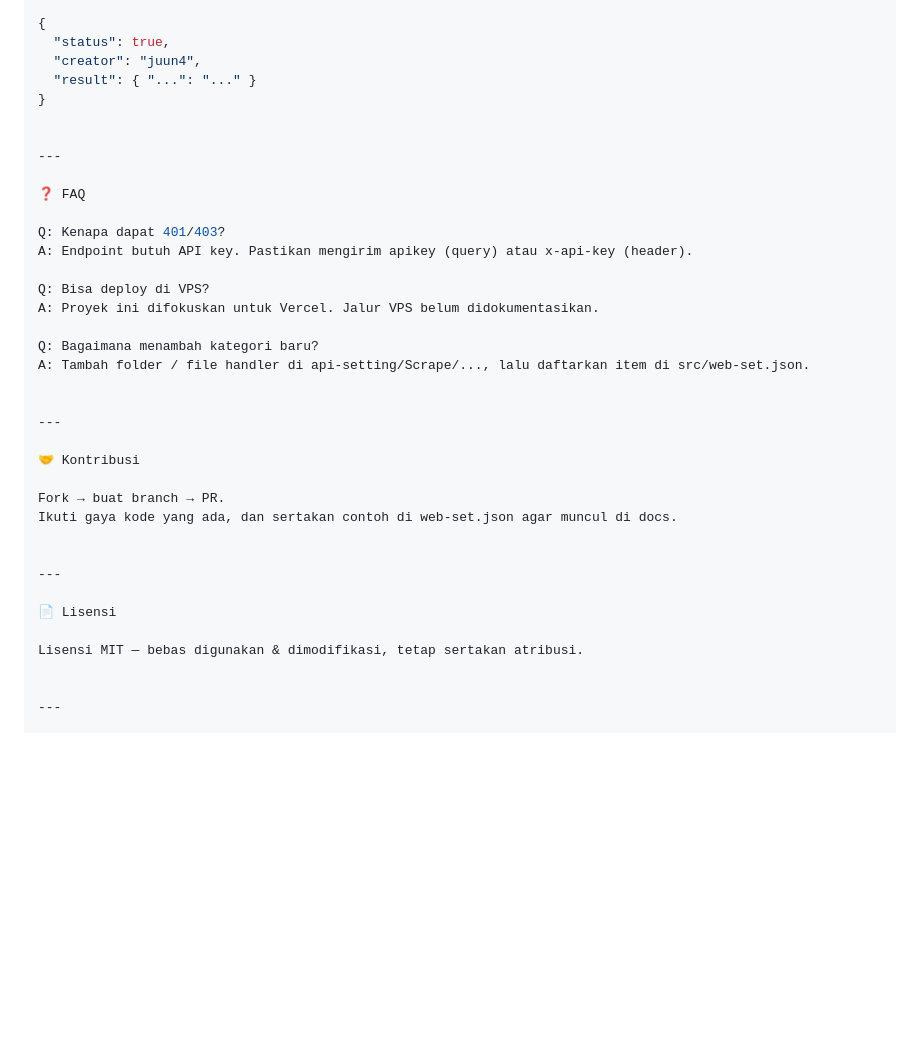
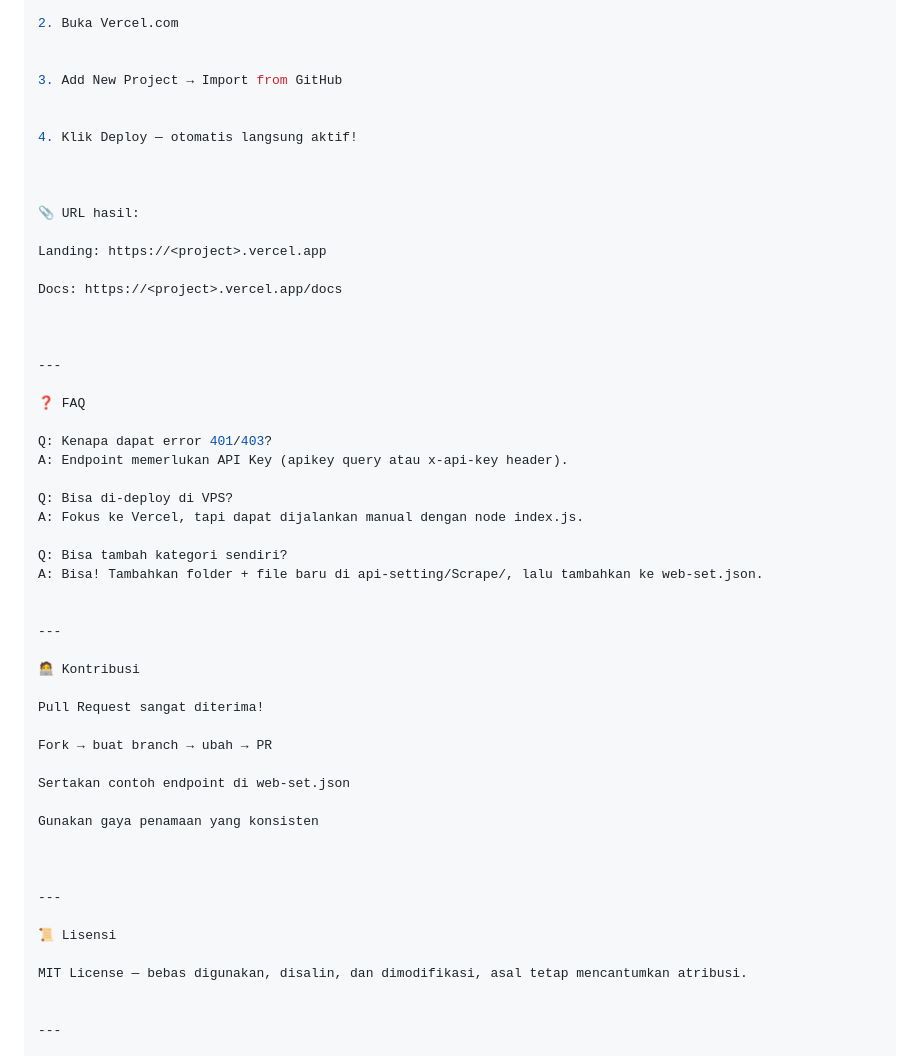
Before and after one commit to juun4/RestApi-s, a Markdown page: README.md, the part around one of its changes. GitHub-like rendering; blank space fills up the shorter version.

```diff
--- a/README.md
+++ b/README.md
@@ -221,38 +177,55 @@ Response (umum):
 
-{
-  "status": true,
-  "creator": "juun4",
-  "result": { "...": "..." }
-}
+2. Buka Vercel.com
+
+
+3. Add New Project → Import from GitHub
+
+
+4. Klik Deploy — otomatis langsung aktif!
+
+
+
+📎 URL hasil:
+
+Landing: https://<project>.vercel.app
+
+Docs: https://<project>.vercel.app/docs
+
 
 
 ---
 
 ❓ FAQ
 
-Q: Kenapa dapat 401/403?
-A: Endpoint butuh API key. Pastikan mengirim apikey (query) atau x-api-key (header).
+Q: Kenapa dapat error 401/403?
+A: Endpoint memerlukan API Key (apikey query atau x-api-key header).
 
-Q: Bisa deploy di VPS?
-A: Proyek ini difokuskan untuk Vercel. Jalur VPS belum didokumentasikan.
+Q: Bisa di-deploy di VPS?
+A: Fokus ke Vercel, tapi dapat dijalankan manual dengan node index.js.
 
-Q: Bagaimana menambah kategori baru?
-A: Tambah folder / file handler di api-setting/Scrape/..., lalu daftarkan item di src/web-set.json.
+Q: Bisa tambah kategori sendiri?
+A: Bisa! Tambahkan folder + file baru di api-setting/Scrape/, lalu tambahkan ke web-set.json.
 
 
 ---
 
-🤝 Kontribusi
+🧑‍💻 Kontribusi
 
-Fork → buat branch → PR.
-Ikuti gaya kode yang ada, dan sertakan contoh di web-set.json agar muncul di docs.
+Pull Request sangat diterima!
+
+Fork → buat branch → ubah → PR
+
+Sertakan contoh endpoint di web-set.json
+
+Gunakan gaya penamaan yang konsisten
+
 
 
 ---
 
-📄 Lisensi
+📜 Lisensi
 
-Lisensi MIT — bebas digunakan & dimodifikasi, tetap sertakan atribusi.
+MIT License — bebas digunakan, disalin, dan dimodifikasi, asal tetap mencantumkan atribusi.
 
 
 ---
```
Also changed, not shown: other parts of README.md (+94 -138 lines).
